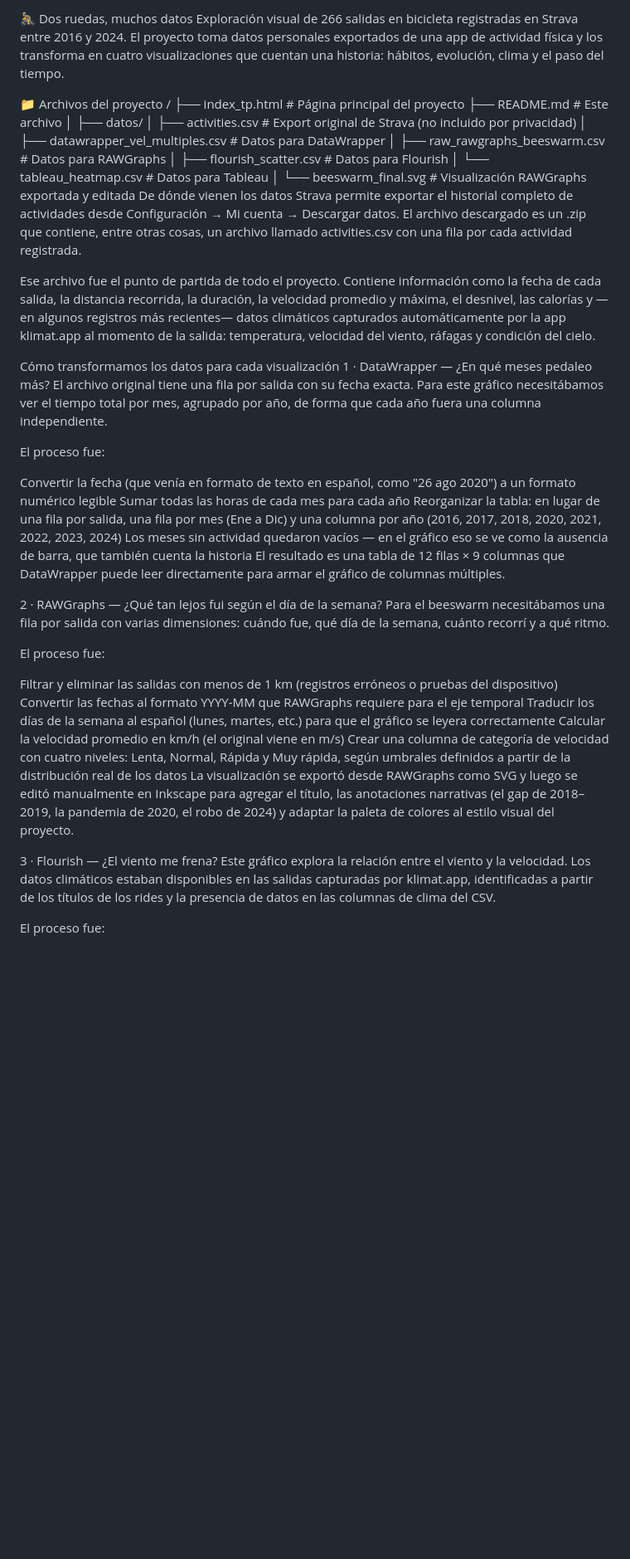
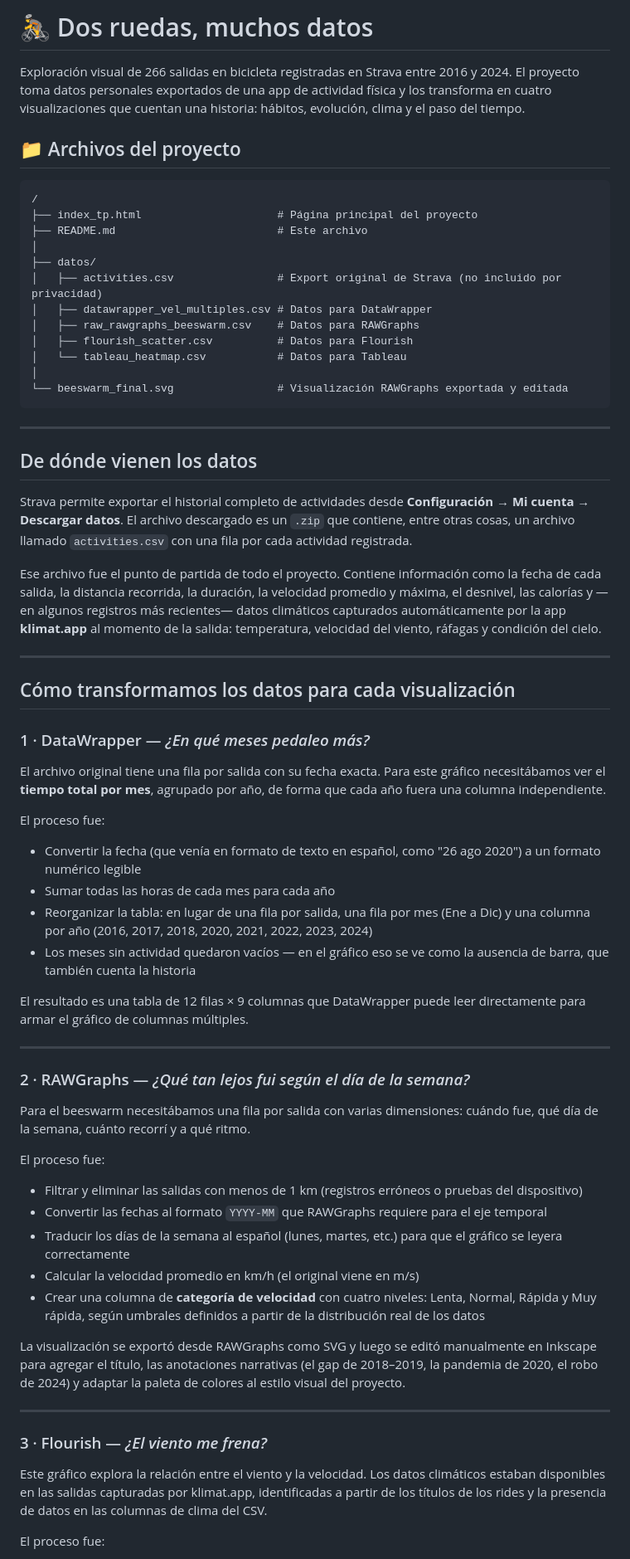
Before and after one commit to juanmg1984/infovis, a Markdown page: README.md, the part around one of its changes. Shown at 83% size. GitHub-like rendering; blank space fills up the shorter version.

````diff
--- a/README.md
+++ b/README.md
@@ -1,7 +1,11 @@
-🚴 Dos ruedas, muchos datos
+# 🚴 Dos ruedas, muchos datos
+
 Exploración visual de 266 salidas en bicicleta registradas en Strava entre 2016 y 2024. El proyecto toma datos personales exportados de una app de actividad física y los transforma en cuatro visualizaciones que cuentan una historia: hábitos, evolución, clima y el paso del tiempo.
 
-📁 Archivos del proyecto
+
+## 📁 Archivos del proyecto
+
+```
 /
 ├── index_tp.html                     # Página principal del proyecto
 ├── README.md                         # Este archivo
@@ -14,36 +18,51 @@ Exploración visual de 266 salidas en bicicleta registradas en Strava entre 2016
 │   └── tableau_heatmap.csv           # Datos para Tableau
 │
 └── beeswarm_final.svg                # Visualización RAWGraphs exportada y editada
-De dónde vienen los datos
-Strava permite exportar el historial completo de actividades desde Configuración → Mi cuenta → Descargar datos. El archivo descargado es un .zip que contiene, entre otras cosas, un archivo llamado activities.csv con una fila por cada actividad registrada.
+```
 
-Ese archivo fue el punto de partida de todo el proyecto. Contiene información como la fecha de cada salida, la distancia recorrida, la duración, la velocidad promedio y máxima, el desnivel, las calorías y —en algunos registros más recientes— datos climáticos capturados automáticamente por la app klimat.app al momento de la salida: temperatura, velocidad del viento, ráfagas y condición del cielo.
+---
 
-Cómo transformamos los datos para cada visualización
-1 · DataWrapper — ¿En qué meses pedaleo más?
-El archivo original tiene una fila por salida con su fecha exacta. Para este gráfico necesitábamos ver el tiempo total por mes, agrupado por año, de forma que cada año fuera una columna independiente.
+## De dónde vienen los datos
+
+Strava permite exportar el historial completo de actividades desde **Configuración → Mi cuenta → Descargar datos**. El archivo descargado es un `.zip` que contiene, entre otras cosas, un archivo llamado `activities.csv` con una fila por cada actividad registrada.
+
+Ese archivo fue el punto de partida de todo el proyecto. Contiene información como la fecha de cada salida, la distancia recorrida, la duración, la velocidad promedio y máxima, el desnivel, las calorías y —en algunos registros más recientes— datos climáticos capturados automáticamente por la app **klimat.app** al momento de la salida: temperatura, velocidad del viento, ráfagas y condición del cielo.
+
+---
+
+##  Cómo transformamos los datos para cada visualización
+
+### 1 · DataWrapper — *¿En qué meses pedaleo más?*
+
+El archivo original tiene una fila por salida con su fecha exacta. Para este gráfico necesitábamos ver el **tiempo total por mes**, agrupado por año, de forma que cada año fuera una columna independiente.
 
 El proceso fue:
+- Convertir la fecha (que venía en formato de texto en español, como "26 ago 2020") a un formato numérico legible
+- Sumar todas las horas de cada mes para cada año
+- Reorganizar la tabla: en lugar de una fila por salida, una fila por mes (Ene a Dic) y una columna por año (2016, 2017, 2018, 2020, 2021, 2022, 2023, 2024)
+- Los meses sin actividad quedaron vacíos — en el gráfico eso se ve como la ausencia de barra, que también cuenta la historia
 
-Convertir la fecha (que venía en formato de texto en español, como "26 ago 2020") a un formato numérico legible
-Sumar todas las horas de cada mes para cada año
-Reorganizar la tabla: en lugar de una fila por salida, una fila por mes (Ene a Dic) y una columna por año (2016, 2017, 2018, 2020, 2021, 2022, 2023, 2024)
-Los meses sin actividad quedaron vacíos — en el gráfico eso se ve como la ausencia de barra, que también cuenta la historia
 El resultado es una tabla de 12 filas × 9 columnas que DataWrapper puede leer directamente para armar el gráfico de columnas múltiples.
 
-2 · RAWGraphs — ¿Qué tan lejos fui según el día de la semana?
+---
+
+### 2 · RAWGraphs — *¿Qué tan lejos fui según el día de la semana?*
+
 Para el beeswarm necesitábamos una fila por salida con varias dimensiones: cuándo fue, qué día de la semana, cuánto recorrí y a qué ritmo.
 
 El proceso fue:
+- Filtrar y eliminar las salidas con menos de 1 km (registros erróneos o pruebas del dispositivo)
+- Convertir las fechas al formato `YYYY-MM` que RAWGraphs requiere para el eje temporal
+- Traducir los días de la semana al español (lunes, martes, etc.) para que el gráfico se leyera correctamente
+- Calcular la velocidad promedio en km/h (el original viene en m/s)
+- Crear una columna de **categoría de velocidad** con cuatro niveles: Lenta, Normal, Rápida y Muy rápida, según umbrales definidos a partir de la distribución real de los datos
 
-Filtrar y eliminar las salidas con menos de 1 km (registros erróneos o pruebas del dispositivo)
-Convertir las fechas al formato YYYY-MM que RAWGraphs requiere para el eje temporal
-Traducir los días de la semana al español (lunes, martes, etc.) para que el gráfico se leyera correctamente
-Calcular la velocidad promedio en km/h (el original viene en m/s)
-Crear una columna de categoría de velocidad con cuatro niveles: Lenta, Normal, Rápida y Muy rápida, según umbrales definidos a partir de la distribución real de los datos
 La visualización se exportó desde RAWGraphs como SVG y luego se editó manualmente en Inkscape para agregar el título, las anotaciones narrativas (el gap de 2018–2019, la pandemia de 2020, el robo de 2024) y adaptar la paleta de colores al estilo visual del proyecto.
 
-3 · Flourish — ¿El viento me frena?
+---
+
+### 3 · Flourish — *¿El viento me frena?*
+
 Este gráfico explora la relación entre el viento y la velocidad. Los datos climáticos estaban disponibles en las salidas capturadas por klimat.app, identificadas a partir de los títulos de los rides y la presencia de datos en las columnas de clima del CSV.
 
 El proceso fue:
````
Also changed, not shown: other parts of README.md (+27 -18 lines).
